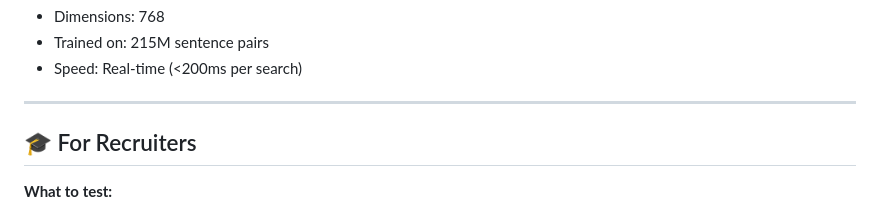
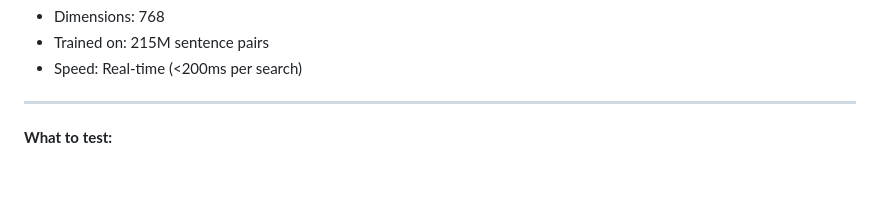
Before and after one commit to nanddiniiiii/legal_case_myprivate, a Markdown page: README.md, the part around the change. GitHub-like rendering; blank space fills up the shorter version.

Commit message:
Remove recruiter section from README
Removed recruiter testing section from README.

```diff
--- a/README.md
+++ b/README.md
@@ -257,7 +257,6 @@ python api.py
 
 ---
 
-## 🎓 For Recruiters
 
 **What to test:**
 1. Search "theft" → get relevant cases ranked by similarity
```
